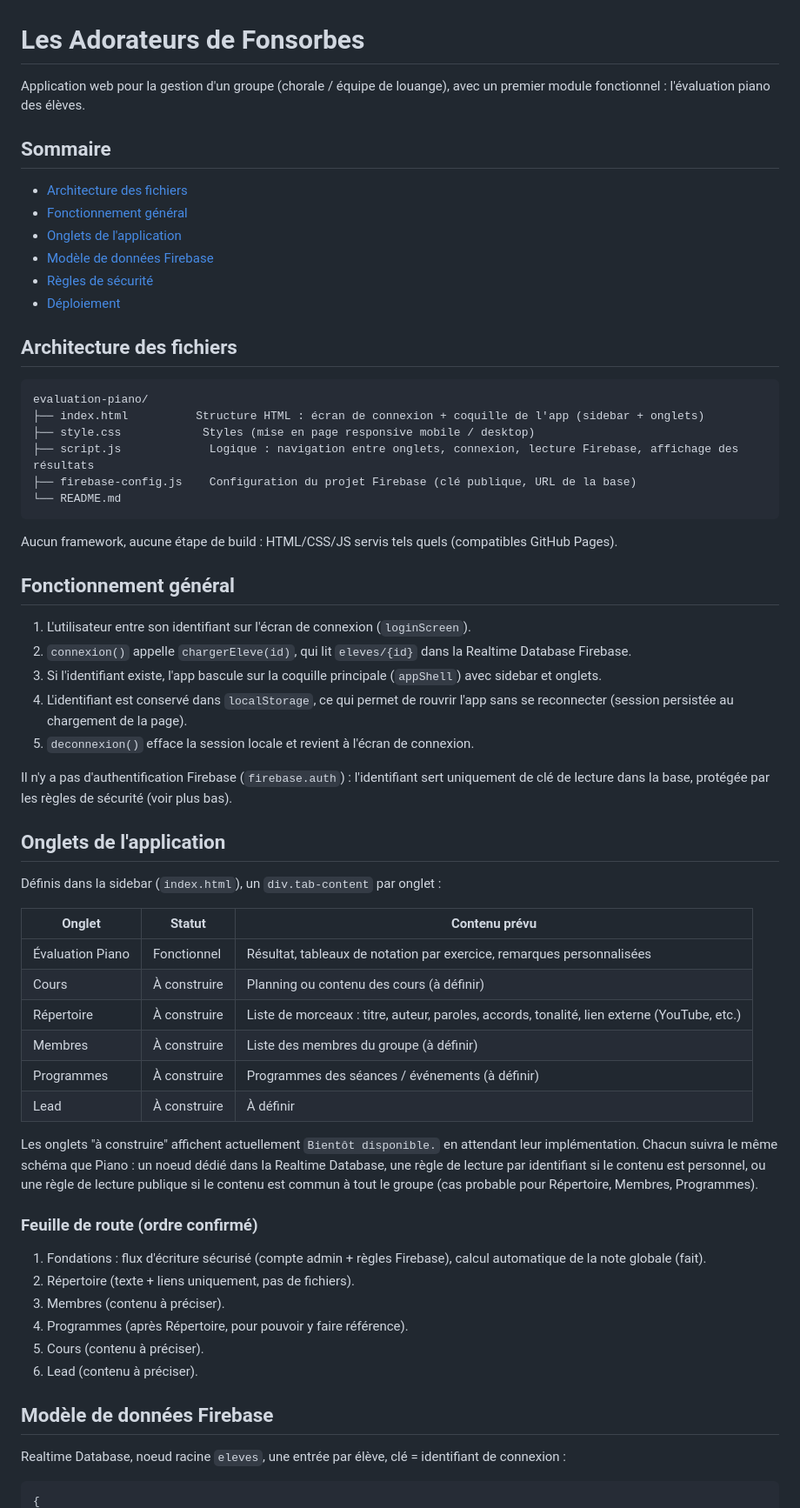
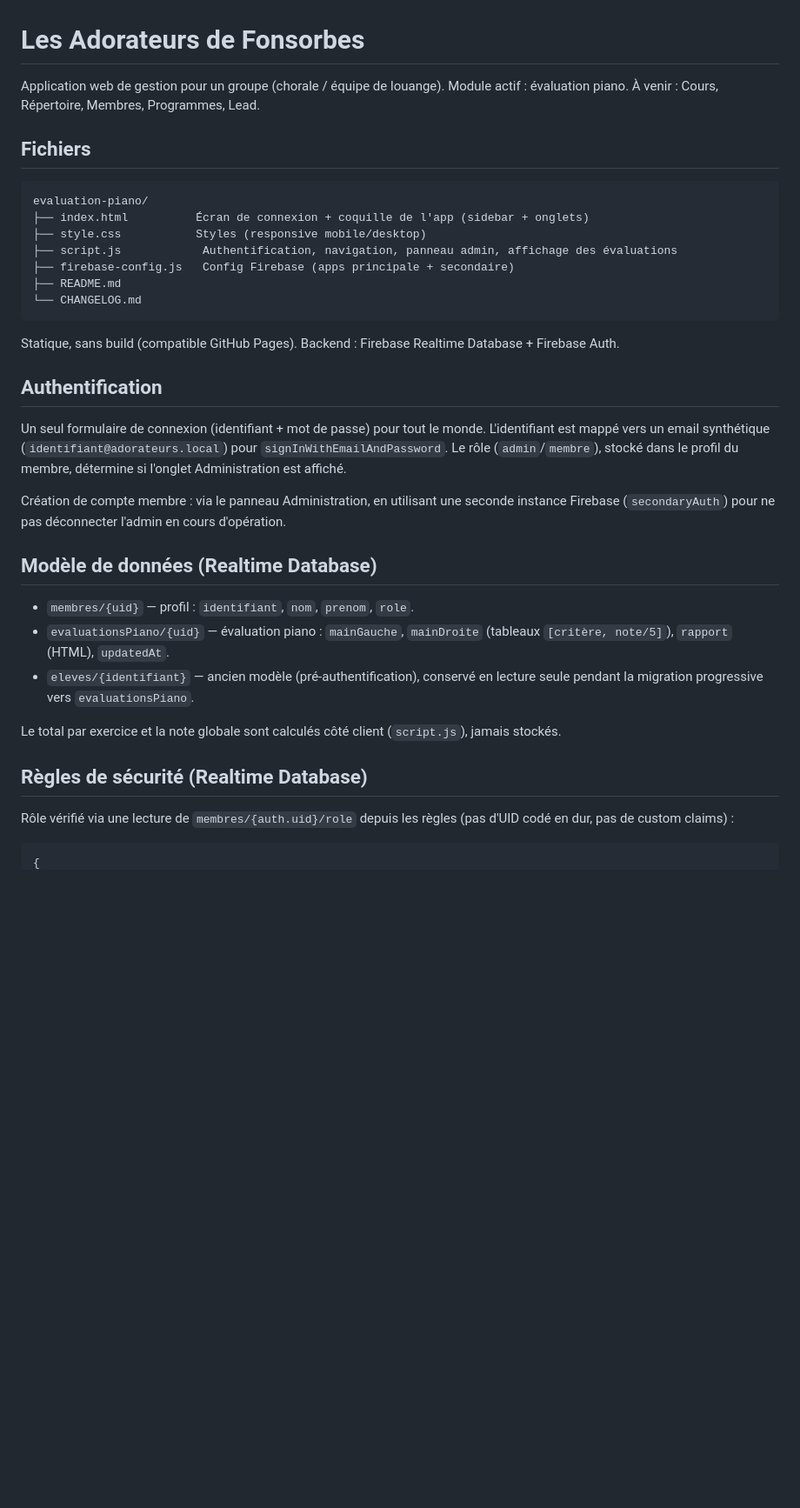
Before and after one commit to louangefonsorbes-ui/evaluations-au-piano, a Markdown page: README.md, the part around one of its changes. Shown at 87% size. Drawn GitHub-style; blank space fills up the shorter version.

Commit message:
Refonte du README pour documenter l'architecture du projet et ajout d'un CHANGELOG

````diff
--- a/README.md
+++ b/README.md
@@ -1,66 +1,38 @@
 # Les Adorateurs de Fonsorbes
 
-Application web pour la gestion d'un groupe (chorale / équipe de louange), avec un premier module fonctionnel : l'évaluation piano des élèves.
+Application web de gestion pour un groupe (chorale / équipe de louange). Module actif : évaluation piano. À venir : Cours, Répertoire, Membres, Programmes, Lead.
 
-## Sommaire
-
-- [Architecture des fichiers](#architecture-des-fichiers)
-- [Fonctionnement général](#fonctionnement-général)
-- [Onglets de l'application](#onglets-de-lapplication)
-- [Modèle de données Firebase](#modèle-de-données-firebase)
-- [Règles de sécurité](#règles-de-sécurité)
-- [Déploiement](#déploiement)
-
-## Architecture des fichiers
+## Fichiers
 
 ```
 evaluation-piano/
-├── index.html          Structure HTML : écran de connexion + coquille de l'app (sidebar + onglets)
-├── style.css            Styles (mise en page responsive mobile / desktop)
-├── script.js             Logique : navigation entre onglets, connexion, lecture Firebase, affichage des résultats
-├── firebase-config.js    Configuration du projet Firebase (clé publique, URL de la base)
-└── README.md
+├── index.html          Écran de connexion + coquille de l'app (sidebar + onglets)
+├── style.css           Styles (responsive mobile/desktop)
+├── script.js            Authentification, navigation, panneau admin, affichage des évaluations
+├── firebase-config.js   Config Firebase (apps principale + secondaire)
+├── README.md
+└── CHANGELOG.md
 ```
 
-Aucun framework, aucune étape de build : HTML/CSS/JS servis tels quels (compatibles GitHub Pages).
+Statique, sans build (compatible GitHub Pages). Backend : Firebase Realtime Database + Firebase Auth.
 
-## Fonctionnement général
+## Authentification
 
-1. L'utilisateur entre son identifiant sur l'écran de connexion (`loginScreen`).
-2. `connexion()` appelle `chargerEleve(id)`, qui lit `eleves/{id}` dans la Realtime Database Firebase.
-3. Si l'identifiant existe, l'app bascule sur la coquille principale (`appShell`) avec sidebar et onglets.
-4. L'identifiant est conservé dans `localStorage`, ce qui permet de rouvrir l'app sans se reconnecter (session persistée au chargement de la page).
-5. `deconnexion()` efface la session locale et revient à l'écran de connexion.
+Un seul formulaire de connexion (identifiant + mot de passe) pour tout le monde. L'identifiant est mappé vers un email synthétique (`identifiant@adorateurs.local`) pour `signInWithEmailAndPassword`. Le rôle (`admin`/`membre`), stocké dans le profil du membre, détermine si l'onglet Administration est affiché.
 
-Il n'y a pas d'authentification Firebase (`firebase.auth`) : l'identifiant sert uniquement de clé de lecture dans la base, protégée par les règles de sécurité (voir plus bas).
+Création de compte membre : via le panneau Administration, en utilisant une seconde instance Firebase (`secondaryAuth`) pour ne pas déconnecter l'admin en cours d'opération.
 
-## Onglets de l'application
+## Modèle de données (Realtime Database)
 
-Définis dans la sidebar (`index.html`), un `div.tab-content` par onglet :
+- `membres/{uid}` — profil : `identifiant`, `nom`, `prenom`, `role`.
+- `evaluationsPiano/{uid}` — évaluation piano : `mainGauche`, `mainDroite` (tableaux `[critère, note/5]`), `rapport` (HTML), `updatedAt`.
+- `eleves/{identifiant}` — ancien modèle (pré-authentification), conservé en lecture seule pendant la migration progressive vers `evaluationsPiano`.
 
-| Onglet | Statut | Contenu prévu |
-|---|---|---|
-| Évaluation Piano | Fonctionnel | Résultat, tableaux de notation par exercice, remarques personnalisées |
-| Cours | À construire | Planning ou contenu des cours (à définir) |
-| Répertoire | À construire | Liste de morceaux : titre, auteur, paroles, accords, tonalité, lien externe (YouTube, etc.) |
-| Membres | À construire | Liste des membres du groupe (à définir) |
-| Programmes | À construire | Programmes des séances / événements (à définir) |
-| Lead | À construire | À définir |
+Le total par exercice et la note globale sont calculés côté client (`script.js`), jamais stockés.
 
-Les onglets "à construire" affichent actuellement `Bientôt disponible.` en attendant leur implémentation. Chacun suivra le même schéma que Piano : un noeud dédié dans la Realtime Database, une règle de lecture par identifiant si le contenu est personnel, ou une règle de lecture publique si le contenu est commun à tout le groupe (cas probable pour Répertoire, Membres, Programmes).
+## Règles de sécurité (Realtime Database)
 
-### Feuille de route (ordre confirmé)
-
-1. Fondations : flux d'écriture sécurisé (compte admin + règles Firebase), calcul automatique de la note globale (fait).
-2. Répertoire (texte + liens uniquement, pas de fichiers).
-3. Membres (contenu à préciser).
-4. Programmes (après Répertoire, pour pouvoir y faire référence).
-5. Cours (contenu à préciser).
-6. Lead (contenu à préciser).
-
-## Modèle de données Firebase
-
-Realtime Database, noeud racine `eleves`, une entrée par élève, clé = identifiant de connexion :
+Rôle vérifié via une lecture de `membres/{auth.uid}/role` depuis les règles (pas d'UID codé en dur, pas de custom claims) :
 
 ```json
 {
````
Also changed, not shown: other parts of README.md (+25 -41 lines), CHANGELOG.md (added, +17 -0 lines).
